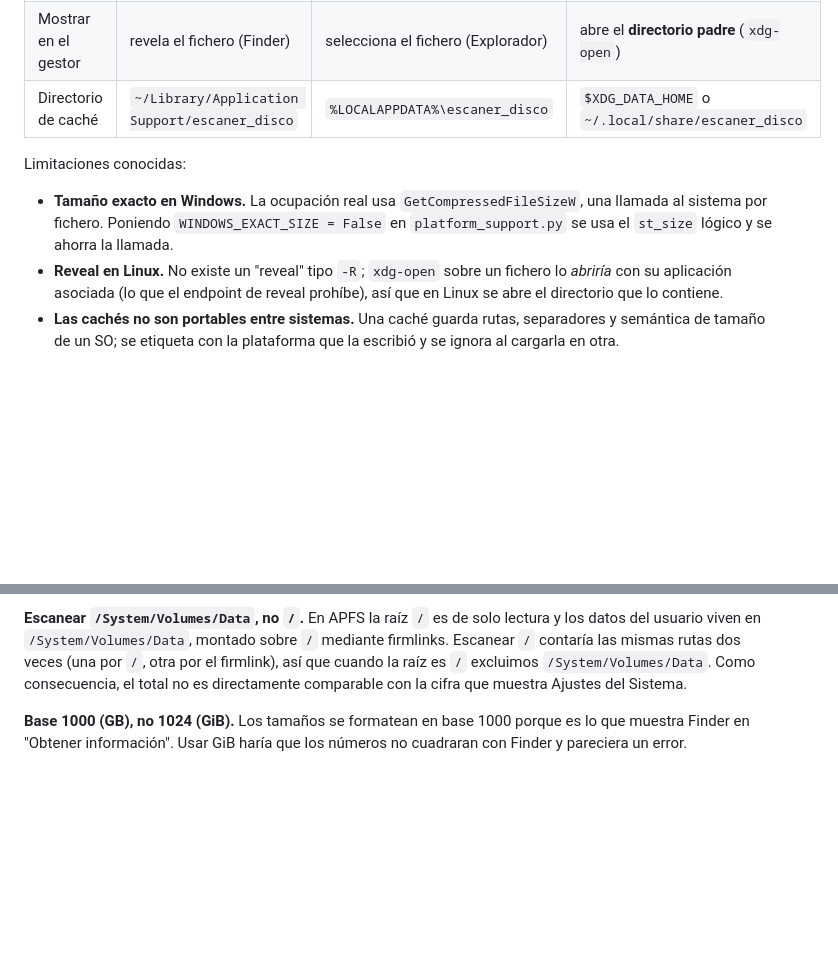
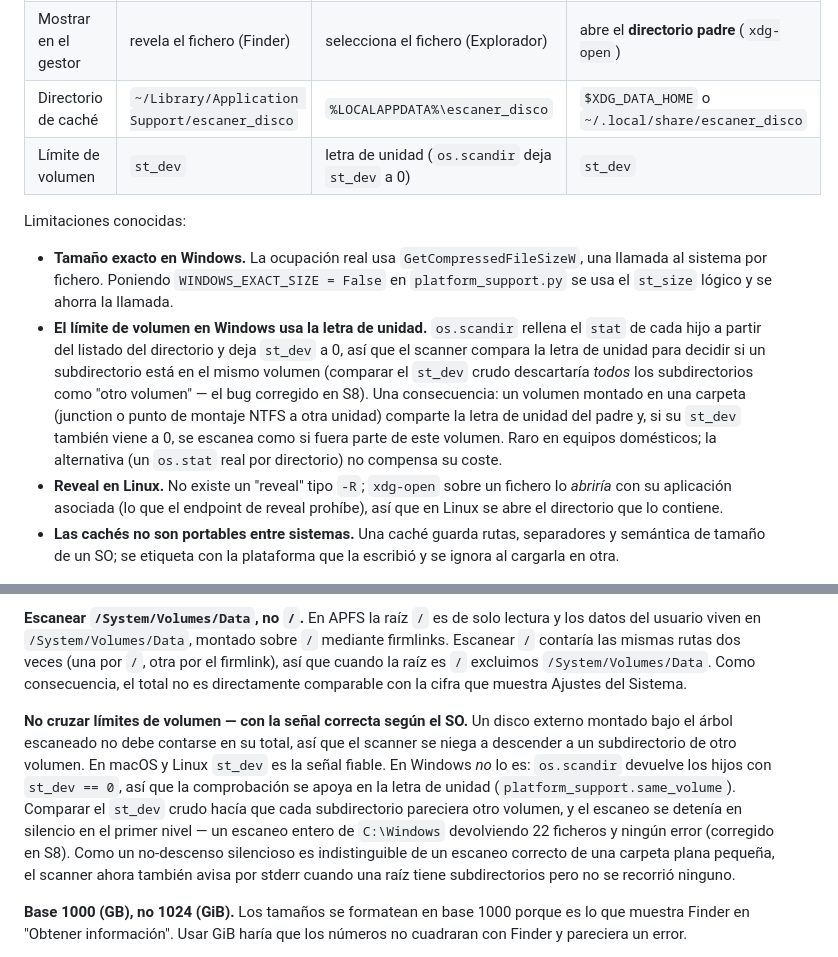
Before and after one commit to pATMosk19/escaner_disco, a Markdown page: README.es.md, 2 parts joined by grey strips. Rendered like a GitHub page; blank space fills up the shorter version.

```diff
--- a/README.es.md
+++ b/README.es.md
@@ -32,12 +32,23 @@ un sistema operativo vive en un único módulo, `platform_support.py`.
 | Tamaño real en disco | `st_blocks * 512` | `GetCompressedFileSizeW` (una llamada por fichero, ver abajo) | `st_blocks * 512` |
 | Mostrar en el gestor | revela el fichero (Finder) | selecciona el fichero (Explorador) | abre el **directorio padre** (`xdg-open`) |
 | Directorio de caché | `~/Library/Application Support/escaner_disco` | `%LOCALAPPDATA%\escaner_disco` | `$XDG_DATA_HOME` o `~/.local/share/escaner_disco` |
+| Límite de volumen | `st_dev` | letra de unidad (`os.scandir` deja `st_dev` a 0) | `st_dev` |
 
 Limitaciones conocidas:
 
 - **Tamaño exacto en Windows.** La ocupación real usa `GetCompressedFileSizeW`,
   una llamada al sistema por fichero. Poniendo `WINDOWS_EXACT_SIZE = False` en
   `platform_support.py` se usa el `st_size` lógico y se ahorra la llamada.
+- **El límite de volumen en Windows usa la letra de unidad.** `os.scandir`
+  rellena el `stat` de cada hijo a partir del listado del directorio y deja
+  `st_dev` a 0, así que el scanner compara la letra de unidad para decidir si un
+  subdirectorio está en el mismo volumen (comparar el `st_dev` crudo descartaría
+  *todos* los subdirectorios como "otro volumen" — el bug corregido en S8). Una
+  consecuencia: un volumen montado en una carpeta (junction o punto de montaje
+  NTFS a otra unidad) comparte la letra de unidad del padre y, si su `st_dev`
+  también viene a 0, se escanea como si fuera parte de este volumen. Raro en
+  equipos domésticos; la alternativa (un `os.stat` real por directorio) no
+  compensa su coste.
 - **Reveal en Linux.** No existe un "reveal" tipo `-R`; `xdg-open` sobre un
   fichero lo *abriría* con su aplicación asociada (lo que el endpoint de reveal
   prohíbe), así que en Linux se abre el directorio que lo contiene.
@@ -169,6 +180,19 @@ por `/`, otra por el firmlink), así que cuando la raíz es `/` excluimos
 `/System/Volumes/Data`. Como consecuencia, el total no es directamente
 comparable con la cifra que muestra Ajustes del Sistema.
 
+**No cruzar límites de volumen — con la señal correcta según el SO.** Un disco
+externo montado bajo el árbol escaneado no debe contarse en su total, así que el
+scanner se niega a descender a un subdirectorio de otro volumen. En macOS y
+Linux `st_dev` es la señal fiable. En Windows *no* lo es: `os.scandir` devuelve
+los hijos con `st_dev == 0`, así que la comprobación se apoya en la letra de
+unidad (`platform_support.same_volume`). Comparar el `st_dev` crudo hacía que
+cada subdirectorio pareciera otro volumen, y el escaneo se detenía en silencio
+en el primer nivel — un escaneo entero de `C:\Windows` devolviendo 22 ficheros y
+ningún error (corregido en S8). Como un no-descenso silencioso es indistinguible
+de un escaneo correcto de una carpeta plana pequeña, el scanner ahora también
+avisa por stderr cuando una raíz tiene subdirectorios pero no se recorrió
+ninguno.
+
 **Base 1000 (GB), no 1024 (GiB).** Los tamaños se formatean en base 1000 porque
 es lo que muestra Finder en "Obtener información". Usar GiB haría que los
 números no cuadraran con Finder y pareciera un error.
```
Also changed, not shown: README.md (+22 -0 lines), docs/PROMPT-S8.md (added, +167 -0 lines).
